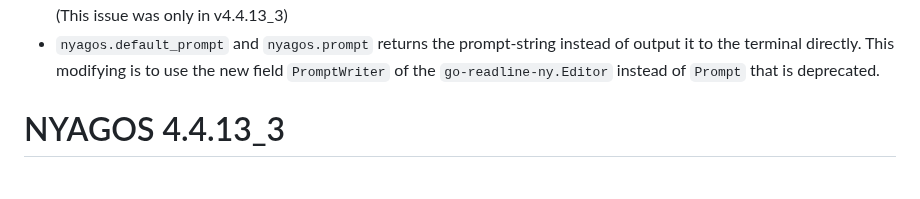
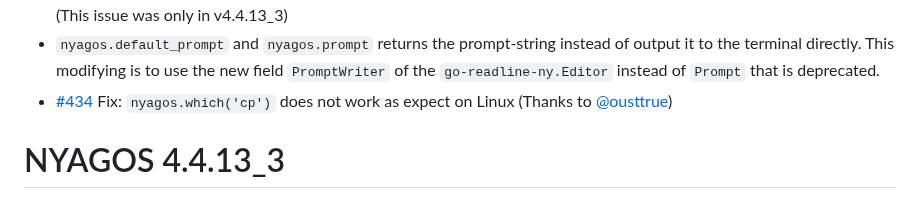
Before and after one commit to nyaosorg/nyagos, a Markdown page: docs/release_note_en.md, the part around one of its changes. GitHub-like rendering.

```diff
--- a/docs/release_note_en.md
+++ b/docs/release_note_en.md
@@ -12,6 +12,7 @@ They support Windows 7, 8.1, 10, 11, WindowsServer 2008 or later, and Linux.
 * (#433) To avoid garbled characters, backquote uses `nyagos.atou_if_needed` to prevent UTF8 from being further converted to UTF8.
 * Fix the problem that `more`, `nyagos.getkey`, and `nyagos.getviewwidth` might not work on Windows 7, 8.1 and Windows Server 2012. They were using "golang.org/x/term" that depends on the terminal feature of Windows10,11 (This issue was only in v4.4.13\_3)
 * `nyagos.default_prompt` and `nyagos.prompt` returns the prompt-string instead of output it to the terminal directly. This modifying is to use the new field `PromptWriter` of the `go-readline-ny.Editor` instead of `Prompt` that is deprecated.
+* [#434] Fix: `nyagos.which('cp')` does not work as expect on Linux (Thanks to [@ousttrue])
 
 [SKK]: https://ja.wikipedia.org/wiki/SKK
 [SKKSetUp]: https://github.com/nyaosorg/nyagos/blob/master/docs/10-SetupSKK_en.md
```
Also changed, not shown: other parts of docs/release_note_en.md (+2 -0 lines), docs/release_note_ja.md (+3 -0 lines).
